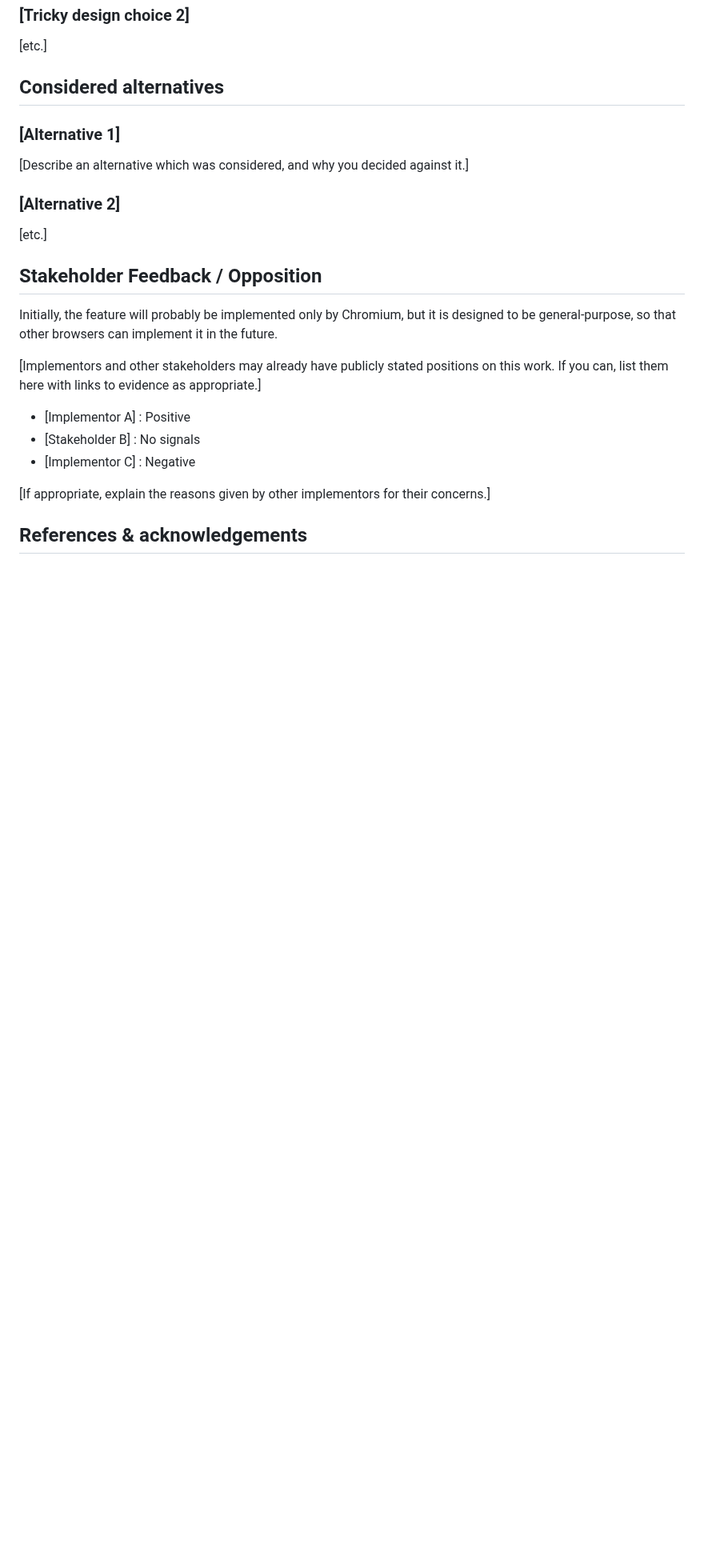
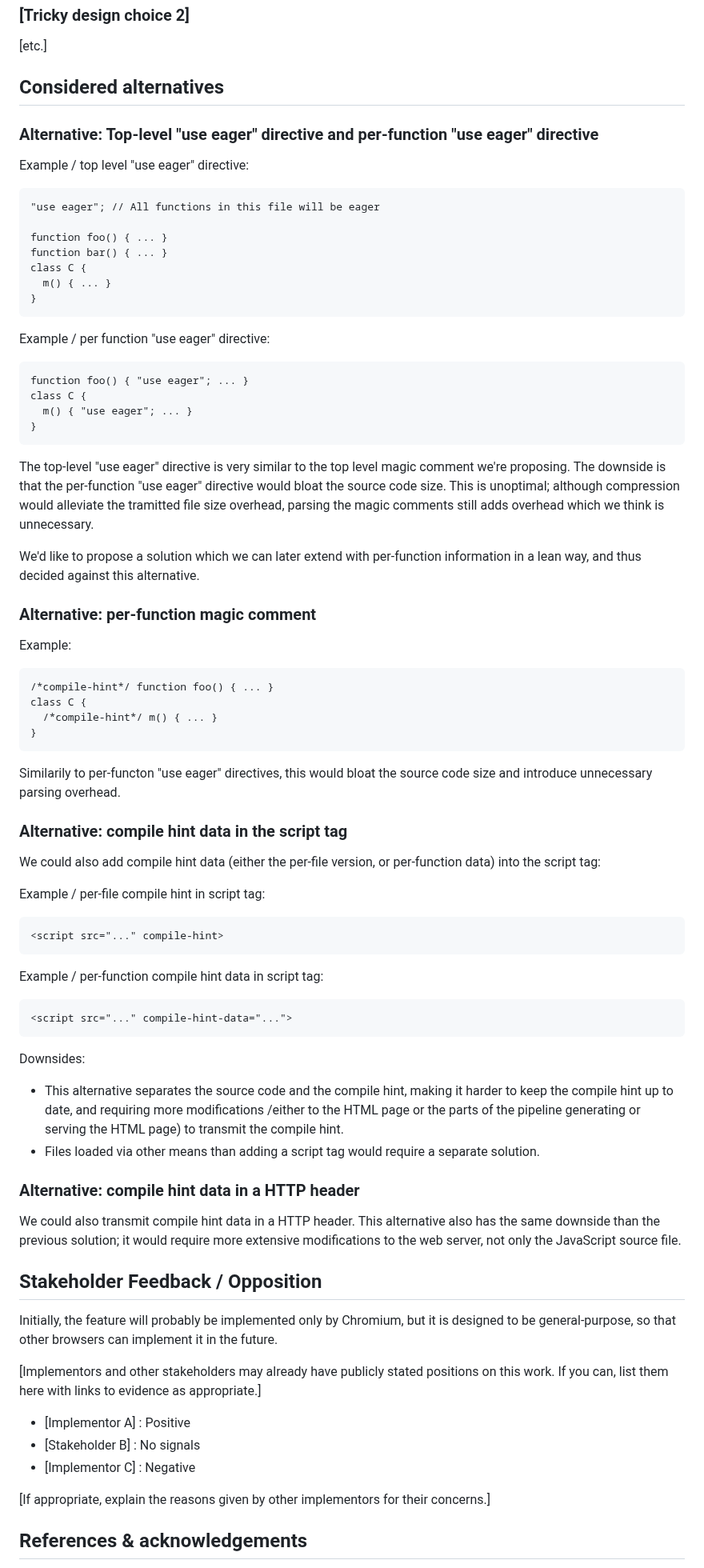
Before and after one commit to WICG/explicit-javascript-compile-hints-file-based, a Markdown page: README.md, the part around one of its changes. Shown at 80% size. Rendered like a GitHub page; blank space fills up the shorter version.

````diff
--- a/README.md
+++ b/README.md
@@ -140,16 +116,66 @@ in which case you should link to any active discussion threads.]
 
 ## Considered alternatives
 
+### Alternative: Top-level "use eager" directive and per-function "use eager" directive
 
+Example / top level "use eager" directive:
+```
+"use eager"; // All functions in this file will be eager
 
-### [Alternative 1]
+function foo() { ... }
+function bar() { ... }
+class C {
+  m() { ... }
+}
+```
 
-[Describe an alternative which was considered,
-and why you decided against it.]
+Example / per function "use eager" directive:
 
-### [Alternative 2]
+```
+function foo() { "use eager"; ... }
+class C {
+  m() { "use eager"; ... }
+}
+```
 
-[etc.]
+The top-level "use eager" directive is very similar to the top level magic comment we're proposing. The downside is that the per-function "use eager" directive would bloat the source code size. This is unoptimal; although compression would alleviate the tramitted file size overhead, parsing the magic comments still adds overhead which we think is unnecessary.
+
+We'd like to propose a solution which we can later extend with per-function information in a lean way, and thus decided against this alternative.
+
+### Alternative: per-function magic comment
+
+Example:
+```
+/*compile-hint*/ function foo() { ... }
+class C {
+  /*compile-hint*/ m() { ... }
+}
+```
+
+Similarily to per-functon "use eager" directives, this would bloat the source code size and introduce unnecessary parsing overhead.
+
+### Alternative: compile hint data in the script tag
+
+We could also add compile hint data (either the per-file version, or per-function data) into the script tag:
+
+Example / per-file compile hint in script tag:
+```
+<script src="..." compile-hint>
+```
+
+Example / per-function compile hint data in script tag:
+```
+<script src="..." compile-hint-data="...">
+```
+
+Downsides:
+- This alternative separates the source code and the compile hint, making it harder to keep the compile hint up to date, and requiring more modifications /either to the HTML page or the parts of the pipeline generating or serving the HTML page) to transmit the compile hint.
+- Files loaded via other means than adding a script tag would require a separate solution.
+
+### Alternative: compile hint data in a HTTP header
+
+We could also transmit compile hint data in a HTTP header. This alternative also has the same downside than the previous solution; it would require more extensive modifications to the web server, not only the JavaScript source file.
+
 
 ## Stakeholder Feedback / Opposition
 
````
Also changed, not shown: other parts of README.md (+4 -28 lines).
